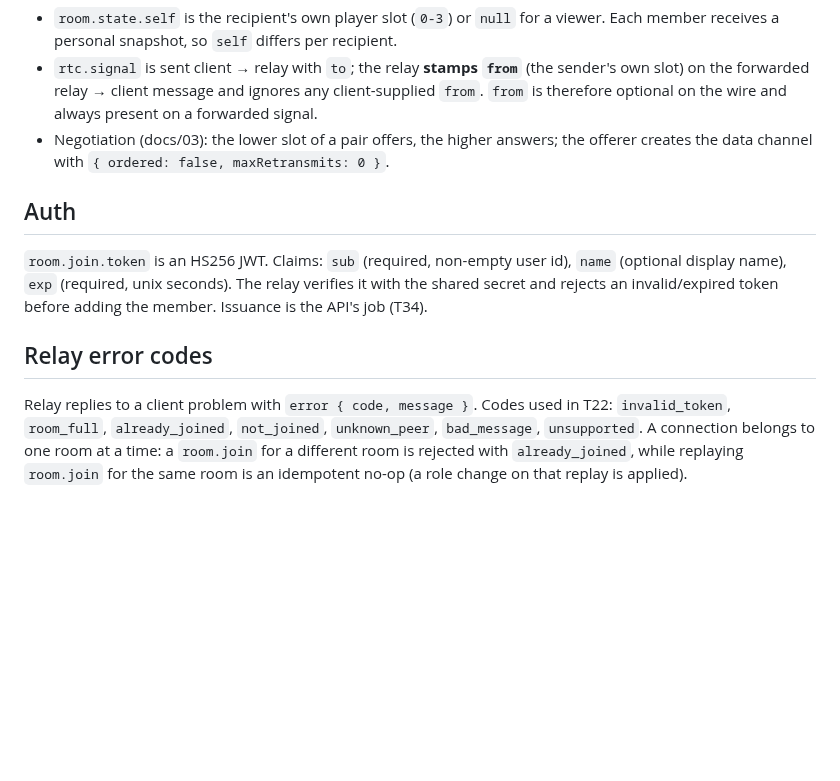
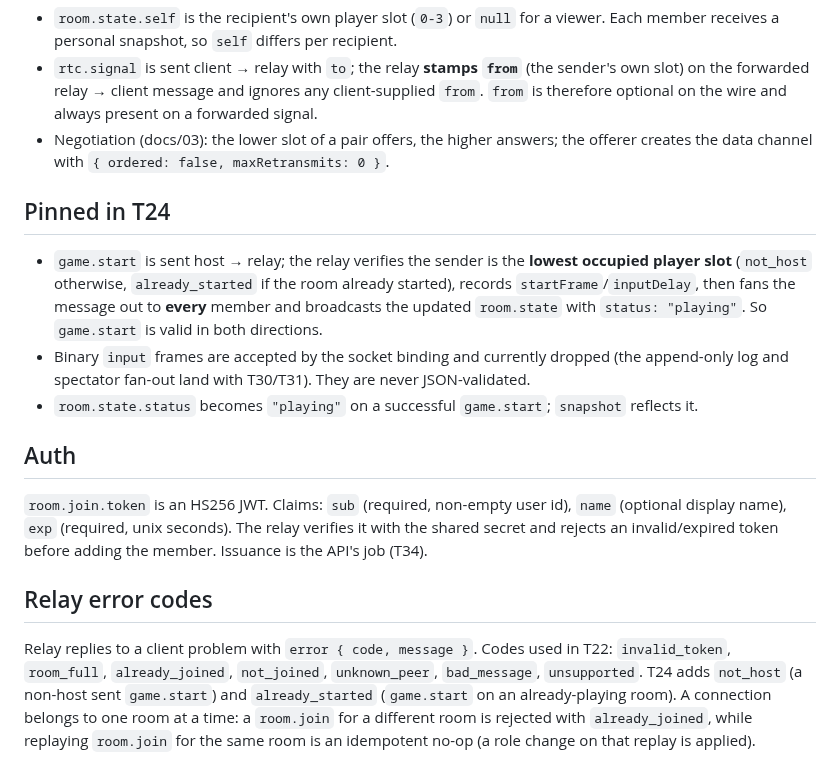
Before and after one commit to abe87654321/web-mame-arcade, a Markdown page: docs/contracts/ws-messages.md, the part around the change. GitHub-like rendering; blank space fills up the shorter version.

Commit message:
docs(T24): pin game.start/input relay behaviour; tick task

```diff
--- a/docs/contracts/ws-messages.md
+++ b/docs/contracts/ws-messages.md
@@ -41,6 +41,15 @@ rejected. `input` is binary and deliberately **not** in the JSON union — tag i
 - Negotiation (docs/03): the lower slot of a pair offers, the higher answers; the offerer creates the
   data channel with `{ ordered: false, maxRetransmits: 0 }`.
 
+## Pinned in T24
+- `game.start` is sent host → relay; the relay verifies the sender is the **lowest occupied
+  player slot** (`not_host` otherwise, `already_started` if the room already started), records
+  `startFrame`/`inputDelay`, then fans the message out to **every** member and broadcasts the
+  updated `room.state` with `status: "playing"`. So `game.start` is valid in both directions.
+- Binary `input` frames are accepted by the socket binding and currently dropped (the append-only
+  log and spectator fan-out land with T30/T31). They are never JSON-validated.
+- `room.state.status` becomes `"playing"` on a successful `game.start`; `snapshot` reflects it.
+
 ## Auth
 `room.join.token` is an HS256 JWT. Claims: `sub` (required, non-empty user id), `name` (optional
 display name), `exp` (required, unix seconds). The relay verifies it with the shared secret and rejects
@@ -49,6 +58,7 @@ an invalid/expired token before adding the member. Issuance is the API's job (T3
 ## Relay error codes
 Relay replies to a client problem with `error { code, message }`. Codes used in T22:
 `invalid_token`, `room_full`, `already_joined`, `not_joined`, `unknown_peer`, `bad_message`,
-`unsupported`. A connection belongs to one room at a time: a `room.join` for a different room is
-rejected with `already_joined`, while replaying `room.join` for the same room is an idempotent no-op
-(a role change on that replay is applied).
+`unsupported`. T24 adds `not_host` (a non-host sent `game.start`) and `already_started`
+(`game.start` on an already-playing room). A connection belongs to one room at a time: a
+`room.join` for a different room is rejected with `already_joined`, while replaying `room.join`
+for the same room is an idempotent no-op (a role change on that replay is applied).
```
Also changed, not shown: docs/tasks/README.md (+1 -1 lines).
